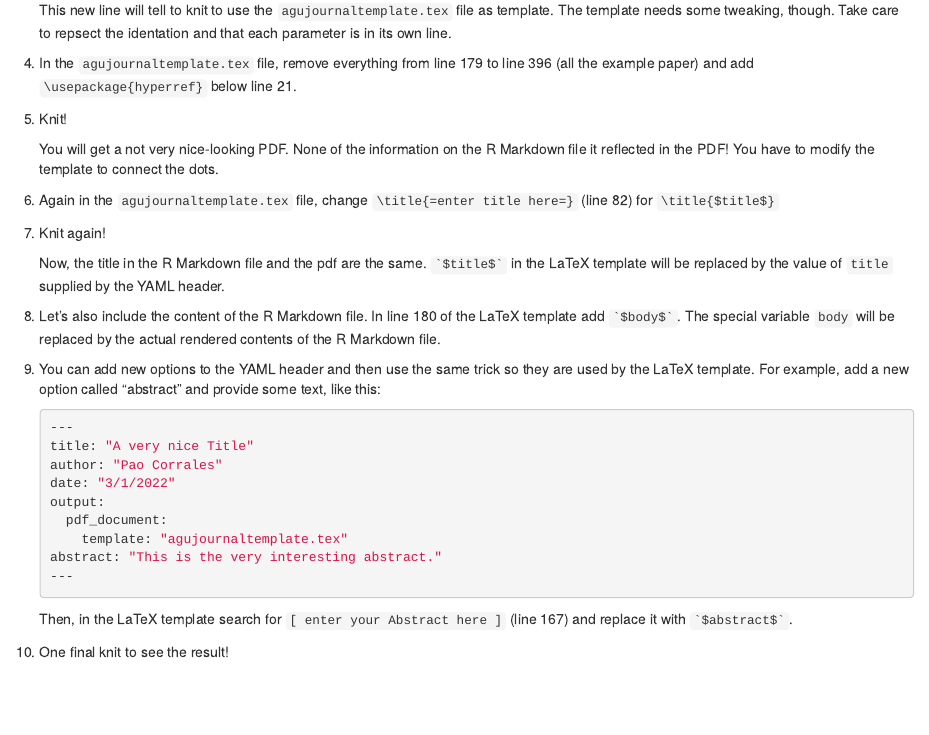
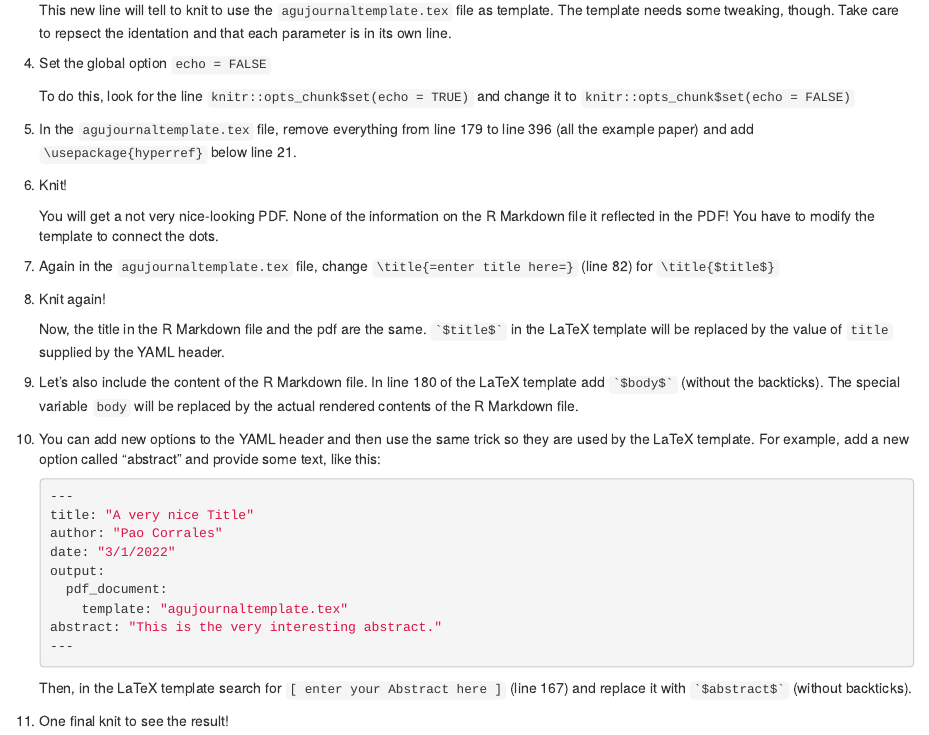
Before and after one commit to eliocamp/reproducibility-with-r, an R Markdown document (content/materials/day1/03-rmarkdown/index.Rmarkdown): the page in a window 1100 px wide, from 4610 px down. Rendered offline with R 4.5, knitr and Pandoc, with nearby package versions.

Commit message:
Improves template steps

````diff
--- a/content/materials/day1/03-rmarkdown/index.Rmarkdown
+++ b/content/materials/day1/03-rmarkdown/index.Rmarkdown
@@ -295,6 +295,10 @@ You need to have a folder in your project with these files:
     The template needs some tweaking, though.
     Take care to repsect the identation and that each parameter is in its own line.
 
+4. Set the global option `echo = FALSE`
+
+    To do this, look for the line `knitr::opts_chunk$set(echo = TRUE)` and change it to `knitr::opts_chunk$set(echo = FALSE)`
+
 4. In the `agujournaltemplate.tex` file, remove everything from line 179 to line 396 (all the example paper) and add `\usepackage{hyperref}` below line 21.
 
 5. Knit!
@@ -308,7 +312,7 @@ You need to have a folder in your project with these files:
     Now, the title in the R Markdown file and the pdf are the same.
     `` `$title$` `` in the LaTeX template will be replaced by the value of `title` supplied by the YAML header.
 
-8. Let's also include the content of the R Markdown file. In line 180 of the LaTeX template add `` `$body$` ``. The special variable `body` will be replaced by the actual rendered contents of the R Markdown file.
+8. Let's also include the content of the R Markdown file. In line 180 of the LaTeX template add `` `$body$` `` (without the backticks). The special variable `body` will be replaced by the actual rendered contents of the R Markdown file.
 
 8. You can add new options to the YAML header and then use the same trick so they are used by the LaTeX template. For example, add a new option called "abstract" and provide some text, like this:
 
@@ -324,7 +328,7 @@ You need to have a folder in your project with these files:
     ---
     ```
 
-    Then, in the LaTeX template search for `[ enter your Abstract here ]` (line 167) and replace it with `` `$abstract$` ``.
+    Then, in the LaTeX template search for `[ enter your Abstract here ]` (line 167) and replace it with `` `$abstract$` `` (without backticks).
 
 
 9. One final knit to see the result!
````
Also changed, not shown: 2 other files.
